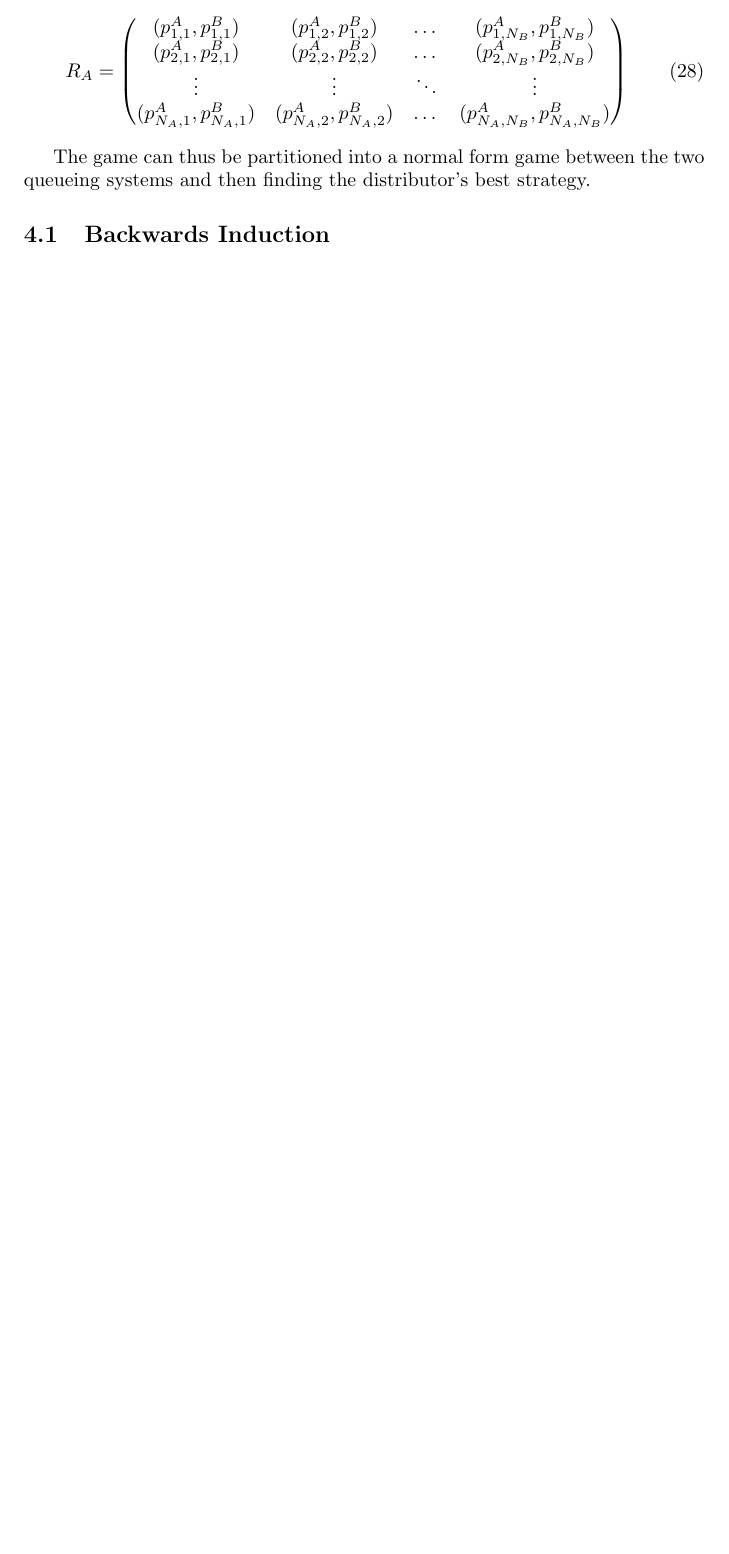
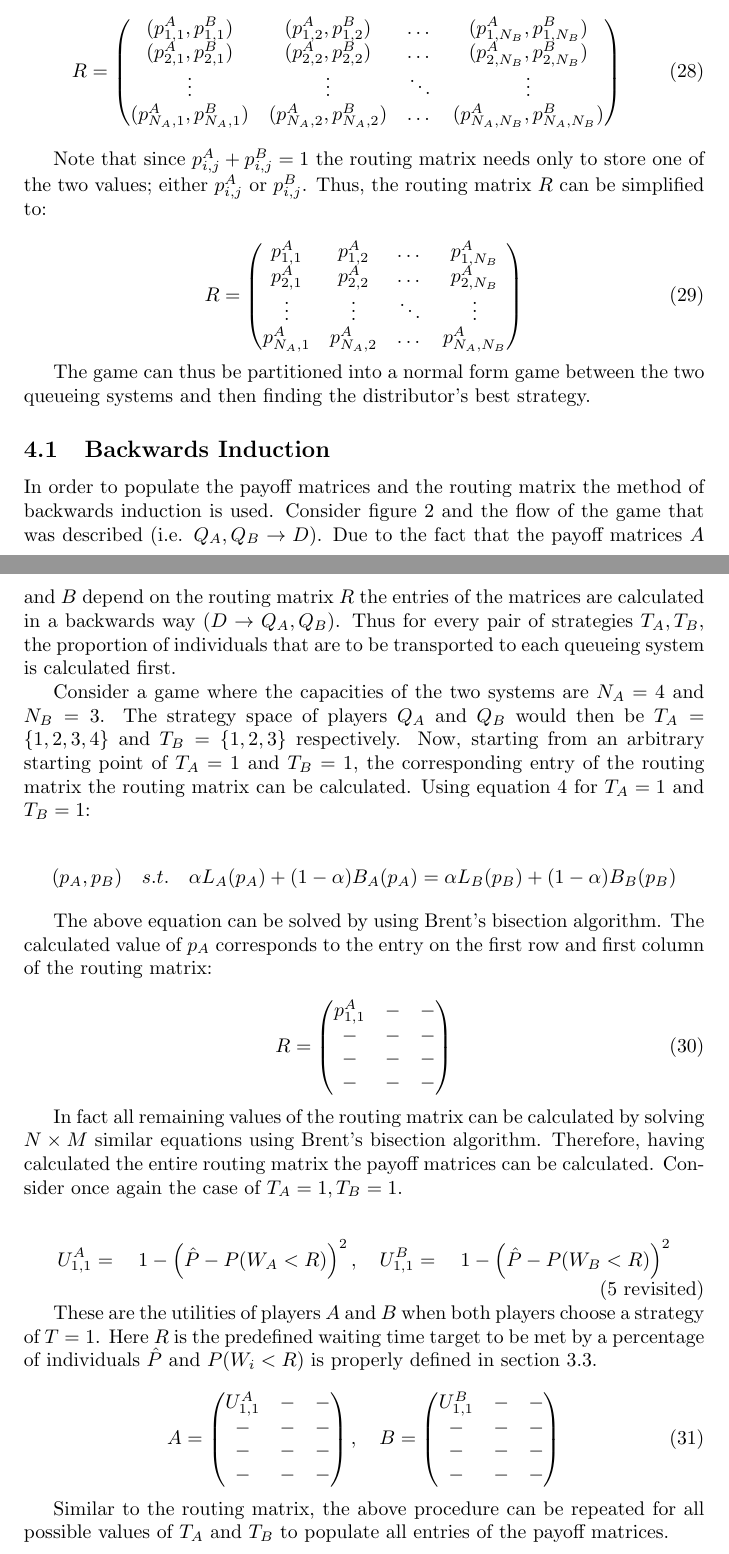
Before and after one commit to MichalisPanayides/ED-EMS-game-paper, a LaTeX document (main.tex, which reads sections/methodology/main.tex): part of page 18 of 49 before the commit and two parts of pages 18 and 19 of 50 after it, the two joined at a grey line, cut so that both start at the same text, the shorter picture padded with empty space. The pictures show the PDF file main.pdf that the author committed with the source.

Commit message:
Write Backwards Induction subsection

```diff
--- a/sections/methodology/main.tex
+++ b/sections/methodology/main.tex
@@ -122,3 +122,51 @@ two queueing systems and then finding the distributor's best strategy.
 
 \subsection{Backwards Induction}
 
+In order to populate the payoff matrices and the routing matrix the method
+of backwards induction is used.
+Consider figure \ref{fig:imperfect-info-game} and the flow of the game that was
+described (i.e. \(Q_A, Q_B \rightarrow D\)).
+Due to the fact that the payoff matrices \(A\) and \(B\) depend on the routing
+matrix \(R\) the entries of the matrices are calculated in a backwards way
+(\(D \rightarrow Q_A, Q_B\)).
+Thus for every pair of strategies \(T_A, T_B\), the proportion of individuals
+that are to be transported to each queueing system is calculated first.
+
+Consider a game where the capacities of the two systems are \(N_A = 4\) and
+\(N_B = 3\).
+The strategy space of players \(Q_A\) and \(Q_B\) would then be
+\(T_A = \{1, 2, 3, 4\}\) and \(T_B = \{1, 2, 3\}\) respectively.
+Now, starting from an arbitrary starting point of \(T_A=1\) and \(T_B=1\), the
+corresponding entry of the routing matrix the routing matrix can be calculated.
+Using equation \ref{eq:obj_distributor} for \(T_A=1\) and \(T_B=1\):
+
+\begin{equation*}
+    (p_A, p_B) \quad s.t. \quad
+    \alpha L_A(p_A) + (1 - \alpha) B_A(p_A) =
+    \alpha L_B(p_B) + (1 - \alpha) B_B(p_B)
+\end{equation*}
+
+The above equation can be solved by using Brent's bisection algorithm.
+% TODO: Cite Brent's algorithm
+The calculated value of \(p_A\) corresponds to the entry on the first row and
+first column of the routing matrix:
+
+\begin{equation}\label{eq:routing_matrix_1_1}
+    R =
+    \begin{pmatrix}
+        p_{1,1}^A & - & - \\
+        - & - & - \\
+        - & - & - \\
+        - & - & - \\
+    \end{pmatrix}
+\end{equation}
+
+In fact all remaining values of the routing matrix can be calculated by
+solving \(N \times M\) similar equations using Brent's bisection algorithm.
+Therefore, having calculated the entire routing matrix the payoff matrices can
+be calculated.
+Consider once again the case of \(T_A=1, T_B=1\).
+
+% TODO: Make sure this is defined PROPERLY and CONSISTENTLY in model_overview section or here
+\begin{equation*}
+    U_{1, 1}^A = \quad 1 -\left(
@@ -124,0 +177,13 @@ two queueing systems and then finding the distributor's best strategy.
+        \hat{P} - P(W_B < R)
+    \right)^2 \tag{\ref{eq:payoff-entry} revisited}
+\end{equation*}
+
+These are the utilities of players \(A\) and \(B\) when both players choose a
+strategy of \(T = 1\).
+% TODO: Change R everywhere to t
+Here \(R\) is the predefined waiting time target to be met by a percentage of
+individuals \( \hat{P} \) and \(P(W_i < R)\) is properly defined in section
+\ref{sec:proportion_within_target}.
+
+\begin{equation}\label{eq:payoff_matrices_1_1}
+    A =
@@ -125,3 +202,11 @@ two queueing systems and then finding the distributor's best strategy.
+    \end{pmatrix}
+\end{equation}
+
+Similar to the routing matrix, the above procedure can be repeated for all
+possible values of \(T_A\) and \(T_B\) to populate all entries of the payoff
+matrices.
+
+
 \subsection{Nash Equilibrium}
 
 \subsection{Learning Algorithms}
```
Also changed, not shown: main.pdf, sections/methodology/main.tex (18 more changed lines).
